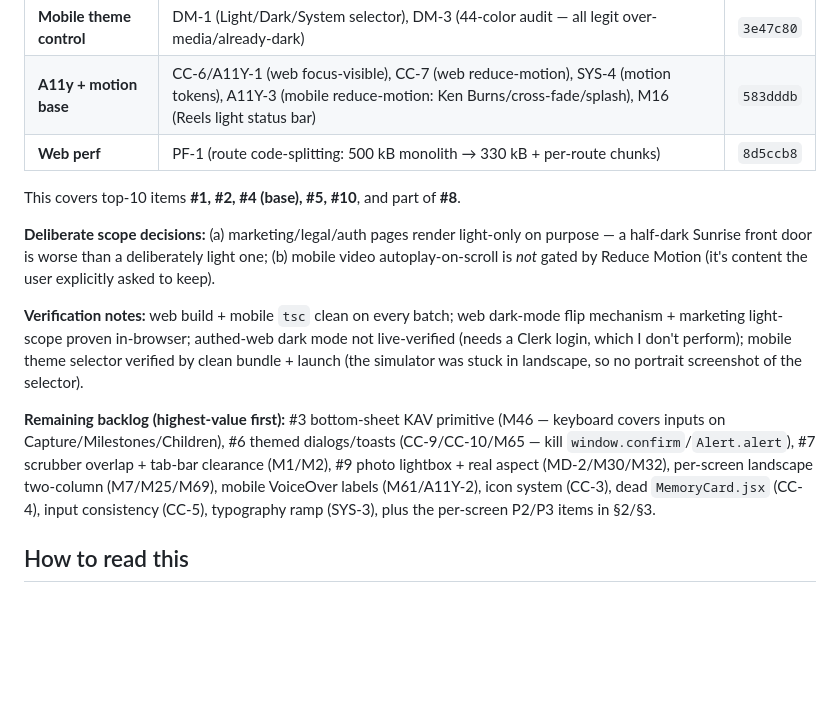
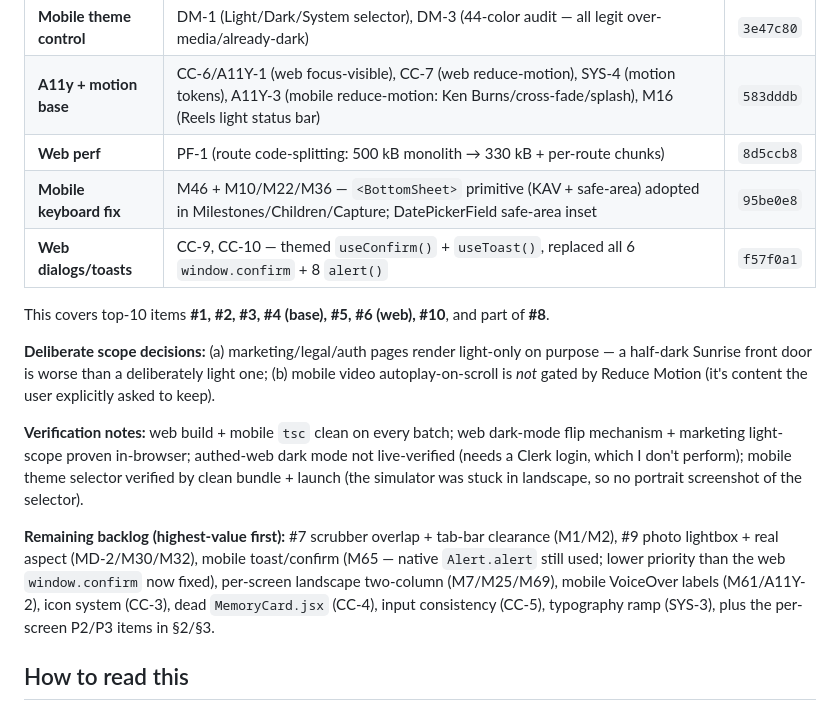
Before and after one commit to PatrickQuiery/Our-Sweet-Family, a Markdown page: docs/design-audit-2026-08-17.md, the part around the change. Rendered like a GitHub page; blank space fills up the shorter version.

Commit message:
docs: mark M46 + web dialogs shipped in audit status
Co-Authored-By: Claude Opus 4.8 <noreply@anthropic.com>

```diff
--- a/docs/design-audit-2026-08-17.md
+++ b/docs/design-audit-2026-08-17.md
@@ -18,14 +18,16 @@ Shipped to `claude/family-photo-sharing-app-RfJto` (web auto-deploys to Vercel,
 | **Mobile theme control** | DM-1 (Light/Dark/System selector), DM-3 (44-color audit — all legit over-media/already-dark) | `3e47c80` |
 | **A11y + motion base** | CC-6/A11Y-1 (web focus-visible), CC-7 (web reduce-motion), SYS-4 (motion tokens), A11Y-3 (mobile reduce-motion: Ken Burns/cross-fade/splash), M16 (Reels light status bar) | `583dddb` |
 | **Web perf** | PF-1 (route code-splitting: 500 kB monolith → 330 kB + per-route chunks) | `8d5ccb8` |
+| **Mobile keyboard fix** | M46 + M10/M22/M36 — `<BottomSheet>` primitive (KAV + safe-area) adopted in Milestones/Children/Capture; DatePickerField safe-area inset | `95be0e8` |
+| **Web dialogs/toasts** | CC-9, CC-10 — themed `useConfirm()` + `useToast()`, replaced all 6 `window.confirm` + 8 `alert()` | `f57f0a1` |
 
-This covers top-10 items **#1, #2, #4 (base), #5, #10**, and part of **#8**.
+This covers top-10 items **#1, #2, #3, #4 (base), #5, #6 (web), #10**, and part of **#8**.
 
 **Deliberate scope decisions:** (a) marketing/legal/auth pages render light-only on purpose — a half-dark Sunrise front door is worse than a deliberately light one; (b) mobile video autoplay-on-scroll is *not* gated by Reduce Motion (it's content the user explicitly asked to keep).
 
 **Verification notes:** web build + mobile `tsc` clean on every batch; web dark-mode flip mechanism + marketing light-scope proven in-browser; authed-web dark mode not live-verified (needs a Clerk login, which I don't perform); mobile theme selector verified by clean bundle + launch (the simulator was stuck in landscape, so no portrait screenshot of the selector).
 
-**Remaining backlog (highest-value first):** #3 bottom-sheet KAV primitive (M46 — keyboard covers inputs on Capture/Milestones/Children), #6 themed dialogs/toasts (CC-9/CC-10/M65 — kill `window.confirm`/`Alert.alert`), #7 scrubber overlap + tab-bar clearance (M1/M2), #9 photo lightbox + real aspect (MD-2/M30/M32), per-screen landscape two-column (M7/M25/M69), mobile VoiceOver labels (M61/A11Y-2), icon system (CC-3), dead `MemoryCard.jsx` (CC-4), input consistency (CC-5), typography ramp (SYS-3), plus the per-screen P2/P3 items in §2/§3.
+**Remaining backlog (highest-value first):** #7 scrubber overlap + tab-bar clearance (M1/M2), #9 photo lightbox + real aspect (MD-2/M30/M32), mobile toast/confirm (M65 — native `Alert.alert` still used; lower priority than the web `window.confirm` now fixed), per-screen landscape two-column (M7/M25/M69), mobile VoiceOver labels (M61/A11Y-2), icon system (CC-3), dead `MemoryCard.jsx` (CC-4), input consistency (CC-5), typography ramp (SYS-3), plus the per-screen P2/P3 items in §2/§3.
 
 ## How to read this
 
```
